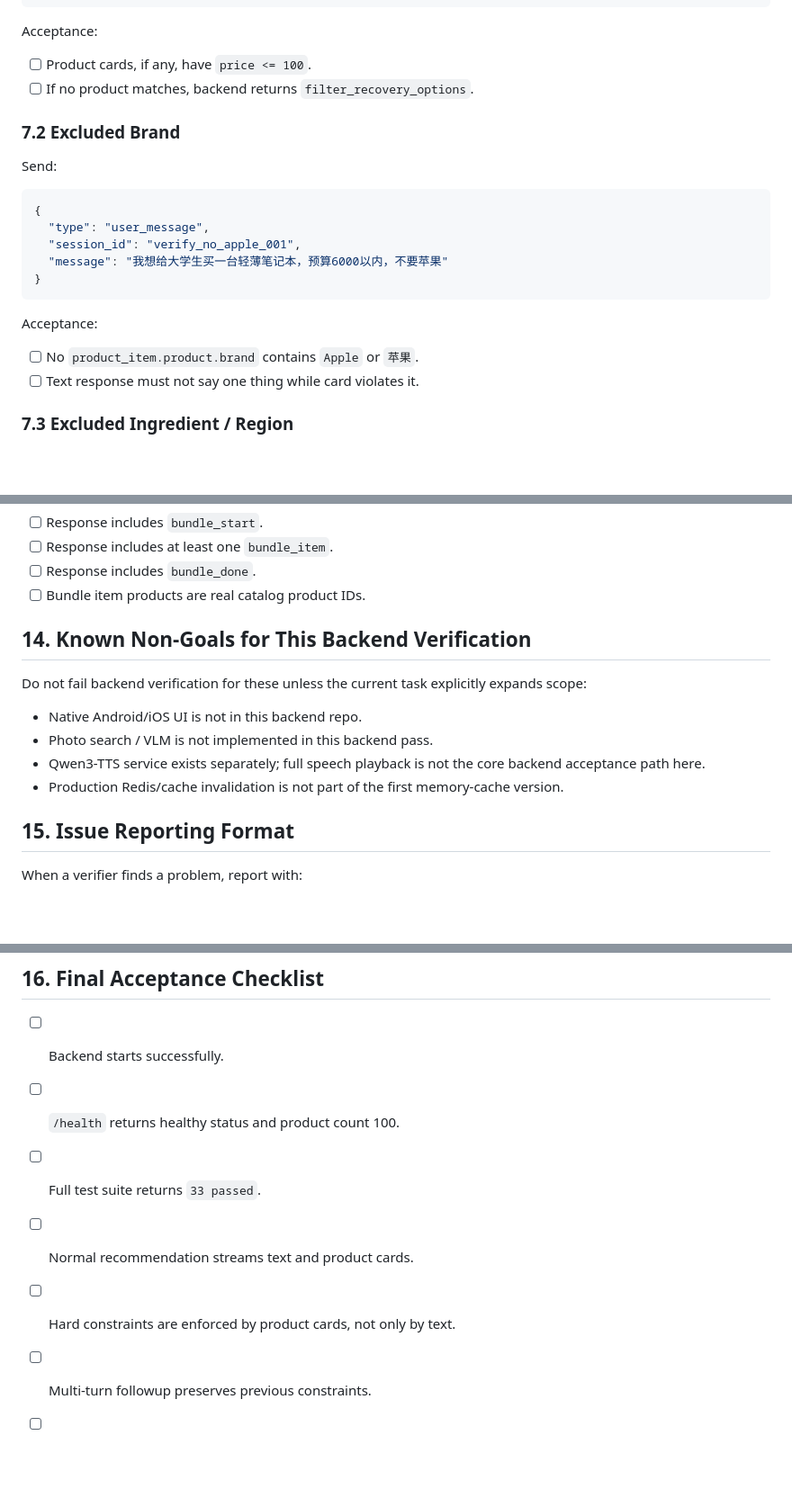
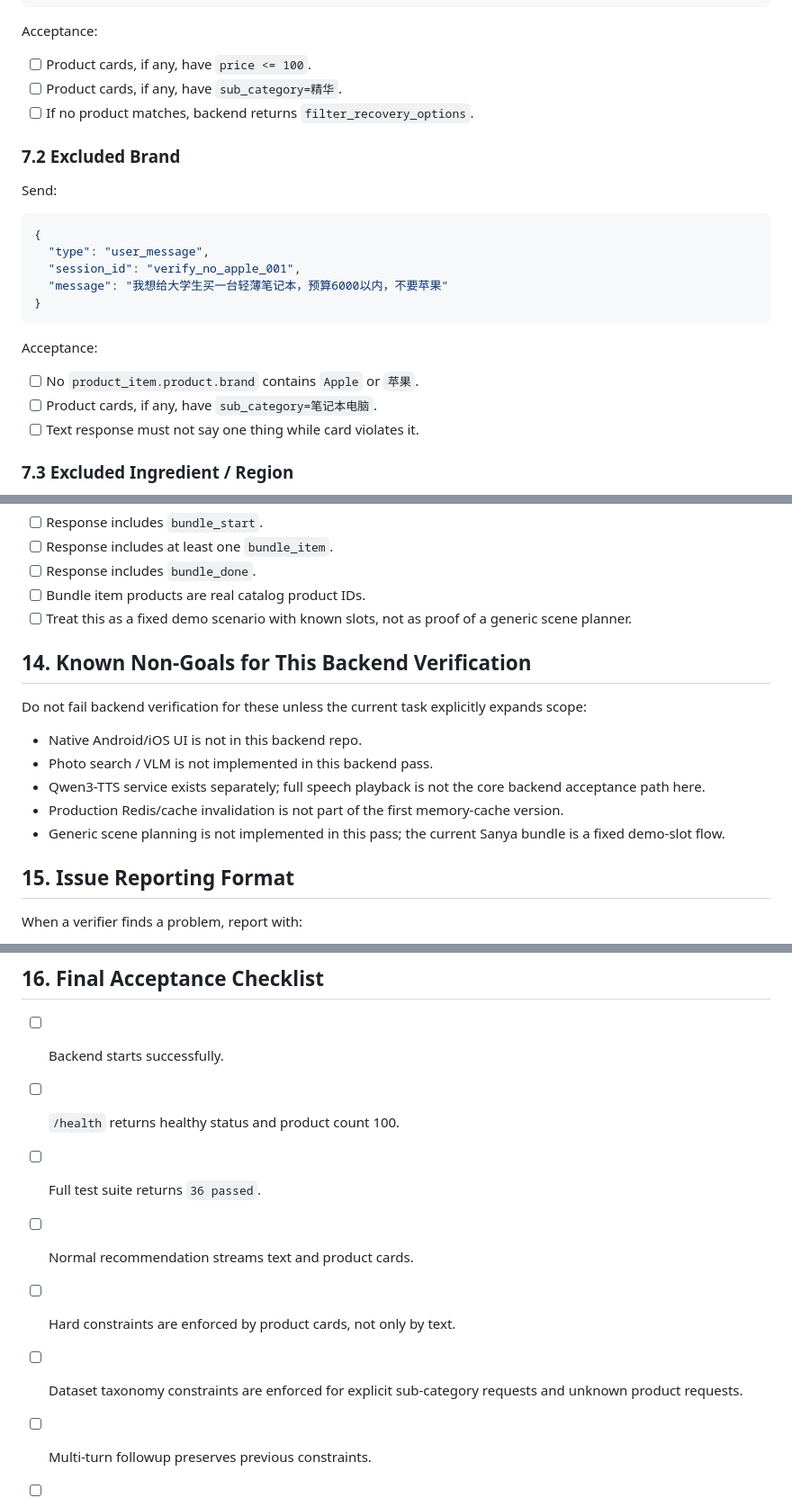
Before and after one commit to HOU-LONG/SoulDance, a Markdown page: docs/backend_feature_verification_report.md, 3 parts joined by grey strips. Shown at 90% size. GitHub-like rendering; blank space fills up the shorter version.

```diff
--- a/docs/backend_feature_verification_report.md
+++ b/docs/backend_feature_verification_report.md
@@ -216,6 +218,7 @@ Send:
 Acceptance:
 
 - [ ] Product cards, if any, have `price <= 100`.
+- [ ] Product cards, if any, have `sub_category=精华`.
 - [ ] If no product matches, backend returns `filter_recovery_options`.
 
 ### 7.2 Excluded Brand
@@ -233,6 +236,7 @@ Send:
 Acceptance:
 
 - [ ] No `product_item.product.brand` contains `Apple` or `苹果`.
+- [ ] Product cards, if any, have `sub_category=笔记本电脑`.
 - [ ] Text response must not say one thing while card violates it.
 
 ### 7.3 Excluded Ingredient / Region
@@ -452,6 +474,7 @@ Acceptance:
 - [ ] Response includes at least one `bundle_item`.
 - [ ] Response includes `bundle_done`.
 - [ ] Bundle item products are real catalog product IDs.
+- [ ] Treat this as a fixed demo scenario with known slots, not as proof of a generic scene planner.
 
 ## 14. Known Non-Goals for This Backend Verification
 
@@ -461,6 +484,7 @@ Do not fail backend verification for these unless the current task explicitly ex
 - Photo search / VLM is not implemented in this backend pass.
 - Qwen3-TTS service exists separately; full speech playback is not the core backend acceptance path here.
 - Production Redis/cache invalidation is not part of the first memory-cache version.
+- Generic scene planning is not implemented in this pass; the current Sanya bundle is a fixed demo-slot flow.
 
 ## 15. Issue Reporting Format
 
@@ -488,9 +512,10 @@ Suggested severity:
 
 - [ ] Backend starts successfully.
 - [ ] `/health` returns healthy status and product count 100.
-- [ ] Full test suite returns `33 passed`.
+- [ ] Full test suite returns `36 passed`.
 - [ ] Normal recommendation streams text and product cards.
 - [ ] Hard constraints are enforced by product cards, not only by text.
+- [ ] Dataset taxonomy constraints are enforced for explicit sub-category requests and unknown product requests.
 - [ ] Multi-turn followup preserves previous constraints.
 - [ ] Comparison uses recent recommendation memory.
 - [ ] Natural-language cart operations work.
```
Also changed, not shown: other parts of docs/backend_feature_verification_report.md (+23 -3 lines).
